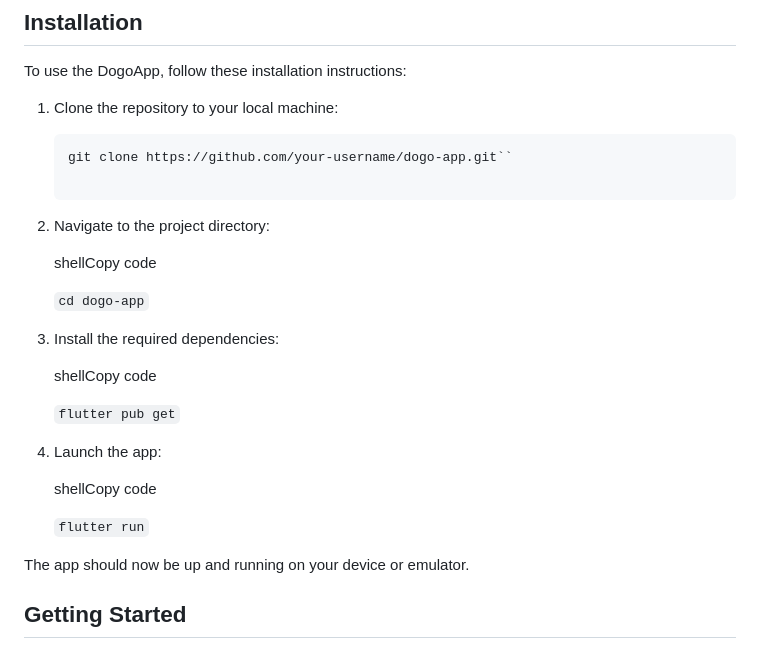
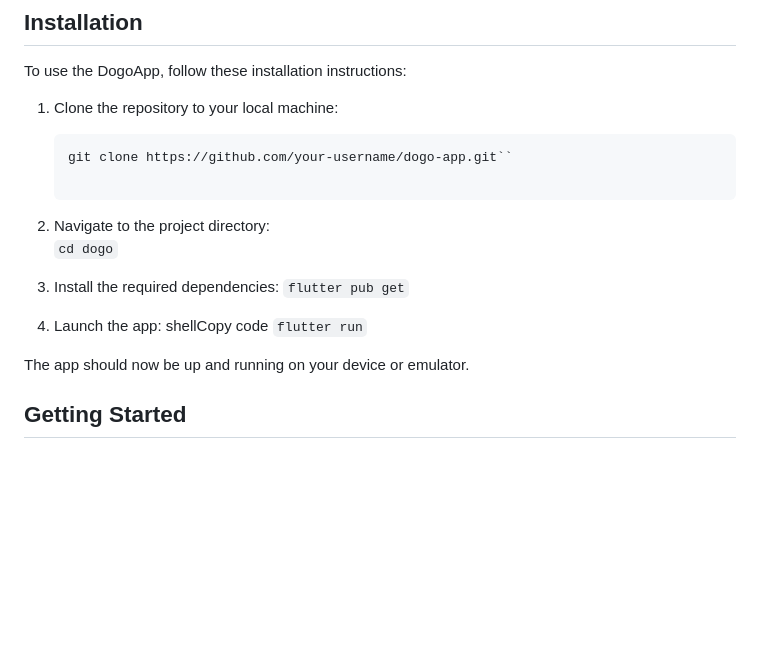
Before and after one commit to codeswot/dogo, a Markdown page: README.md, the part around the change printed below. Drawn GitHub-style; blank space fills up the shorter version.

```diff
--- a/README.md
+++ b/README.md
@@ -91,21 +64,12 @@ To use the DogoApp, follow these installation instructions:
    git clone https://github.com/your-username/dogo-app.git``
 
 2.  Navigate to the project directory:
-
-    shellCopy code
-
-    `cd dogo-app`
-
+    `cd dogo`
 3.  Install the required dependencies:
-
-    shellCopy code
-
     `flutter pub get`
 
 4.  Launch the app:
-
     shellCopy code
-
     `flutter run`
 
 
```
Also changed, not shown: other parts of README.md (+4 -31 lines).
